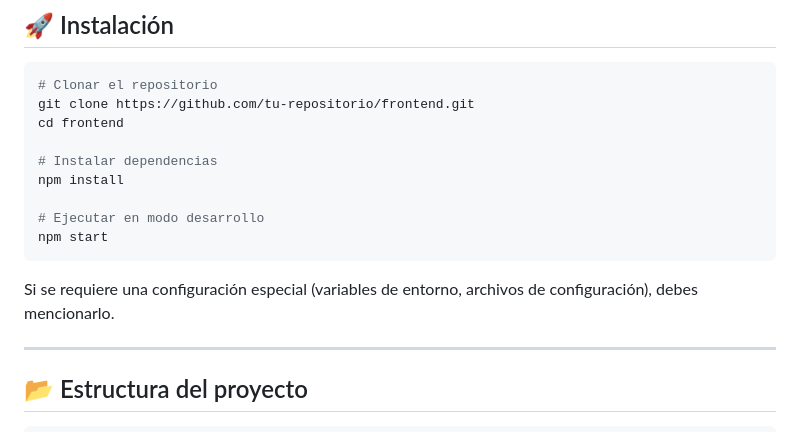
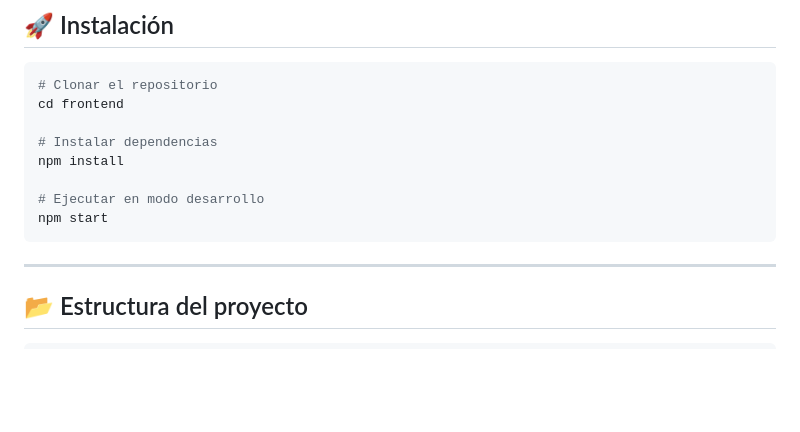
Before and after one commit to martinge17/HackUDC25-Denodo, a Markdown page: frontend/README.md, the part around the change. GitHub-like rendering; blank space fills up the shorter version.

````diff
--- a/frontend/README.md
+++ b/frontend/README.md
@@ -27,7 +27,6 @@ Este proyecto es una aplicación web desarrollada con React utilizando `create-r
 
 ```bash
 # Clonar el repositorio
-git clone https://github.com/tu-repositorio/frontend.git
 cd frontend
 
 # Instalar dependencias
@@ -36,8 +35,6 @@ npm install
 # Ejecutar en modo desarrollo
 npm start
 ```
-
-Si se requiere una configuración especial (variables de entorno, archivos de configuración), debes mencionarlo.
 
 ---
 
````
Also changed, not shown: backend/README.md (+0 -18 lines).
